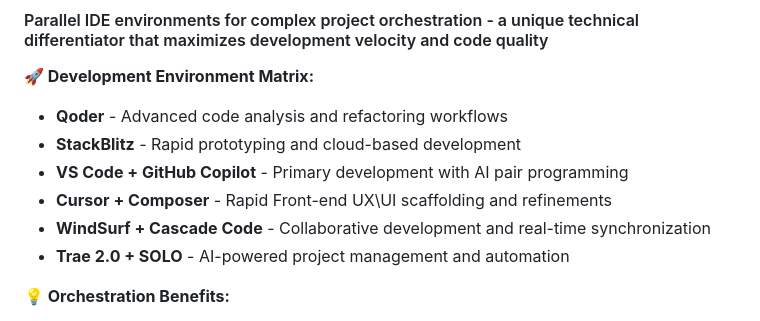
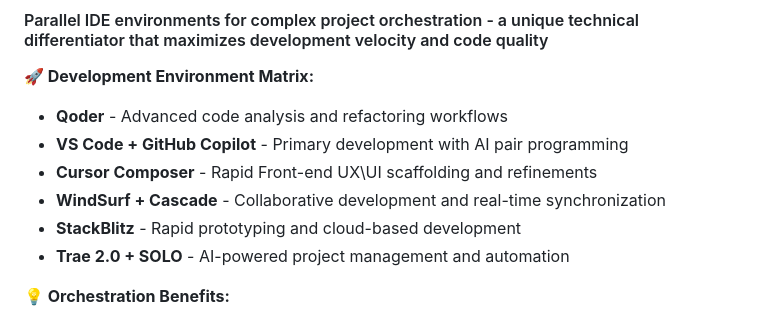
Before and after one commit to StrayDogSyn/StrayDogSyn, a Markdown page: README.md, the part around the change. Drawn GitHub-style.

Commit message:
Reorder development tools in README

```diff
--- a/README.md
+++ b/README.md
@@ -41,10 +41,10 @@
 **🚀 Development Environment Matrix:**
 
 - **Qoder** - Advanced code analysis and refactoring workflows
+- **VS Code + GitHub Copilot** - Primary development with AI pair programming
+- **Cursor Composer** - Rapid Front-end UX\UI scaffolding and refinements
+- **WindSurf + Cascade** - Collaborative development and real-time synchronization
 - **StackBlitz** - Rapid prototyping and cloud-based development
-- **VS Code + GitHub Copilot** - Primary development with AI pair programming
-- **Cursor + Composer** - Rapid Front-end UX\UI scaffolding and refinements
-- **WindSurf + Cascade Code** - Collaborative development and real-time synchronization
 - **Trae 2.0 + SOLO** - AI-powered project management and automation
 
 **💡 Orchestration Benefits:**
```
